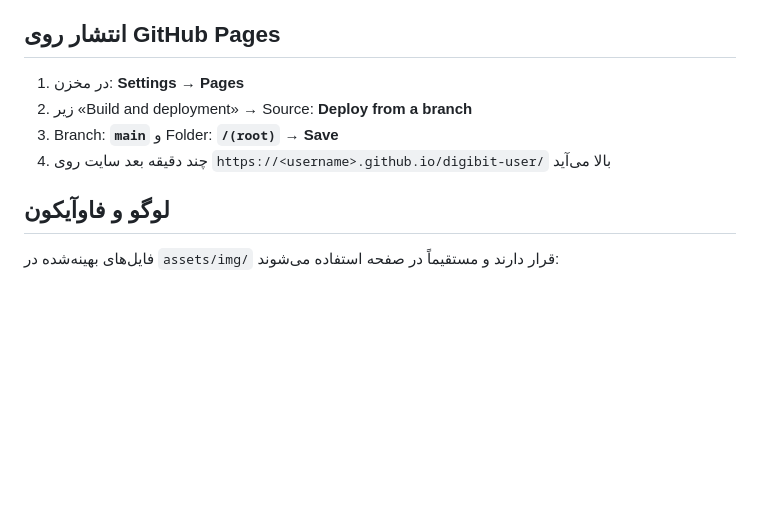
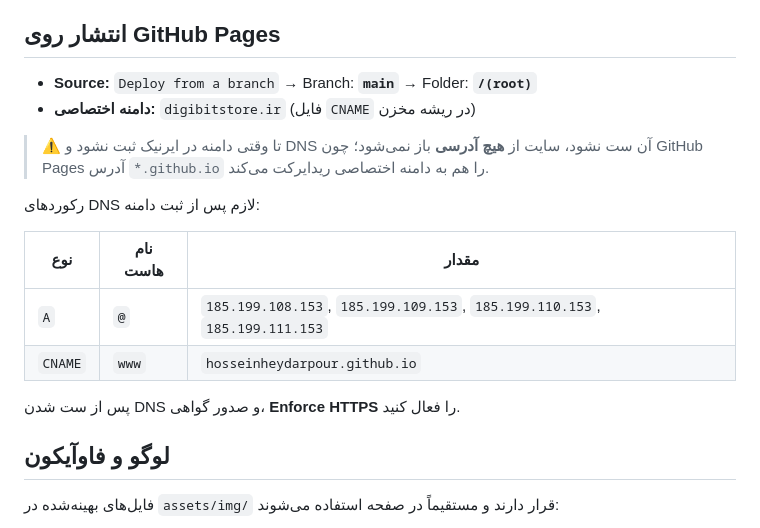
Before and after one commit to HosseinHeydarpour/digibit-user, a Markdown page: README.md, the part around the change. Drawn GitHub-style; blank space fills up the shorter version.

Commit message:
docs: record the custom domain and its DNS requirements
The repo now carries a CNAME for digibitstore.ir. Note in the README that
GitHub Pages also redirects the *.github.io URL to the custom domain, so the
site stays unreachable at both addresses until the domain resolves.

```diff
--- a/README.md
+++ b/README.md
@@ -32,10 +32,21 @@
 
 ## انتشار روی GitHub Pages
 
-1. در مخزن: **Settings → Pages**
-2. زیر «Build and deployment» → Source: **Deploy from a branch**
-3. Branch: **`main`** و Folder: **`/(root)`** → **Save**
-4. چند دقیقه بعد سایت روی `https://<username>.github.io/digibit-user/` بالا می‌آید
+- **Source:** `Deploy from a branch` → Branch: **`main`** → Folder: **`/(root)`**
+- **دامنه اختصاصی:** `digibitstore.ir` (فایل `CNAME` در ریشه مخزن)
+
+> ⚠️ تا وقتی دامنه در ایرنیک ثبت نشود و DNS آن ست نشود، سایت از **هیچ آدرسی**
+> باز نمی‌شود؛ چون GitHub Pages آدرس `*.github.io` را هم به دامنه اختصاصی
+> ریدایرکت می‌کند.
+
+رکوردهای DNS لازم پس از ثبت دامنه:
+
+| نوع | نام هاست | مقدار |
+|---|---|---|
+| `A` | `@` | `185.199.108.153`, `185.199.109.153`, `185.199.110.153`, `185.199.111.153` |
+| `CNAME` | `www` | `hosseinheydarpour.github.io` |
+
+پس از ست شدن DNS و صدور گواهی، **Enforce HTTPS** را فعال کنید.
 
 ## لوگو و فاوآیکون
 
```
